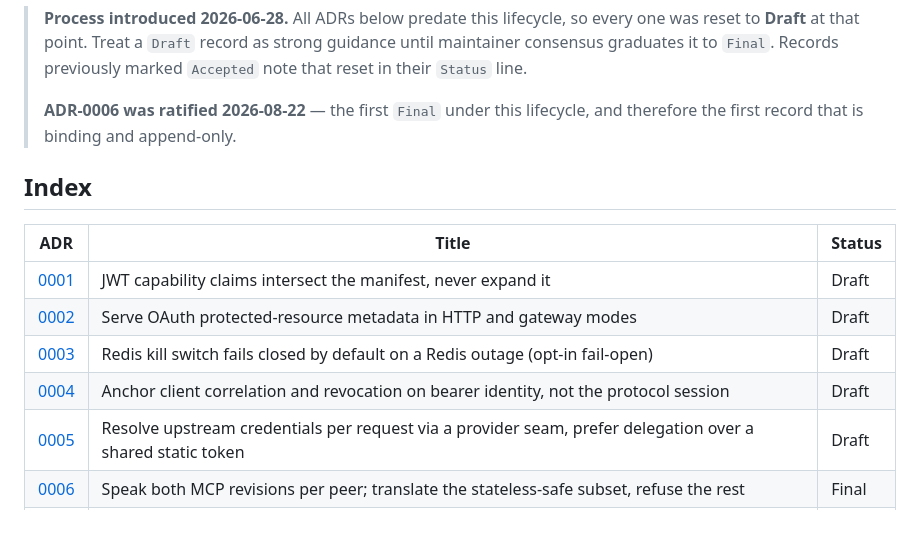
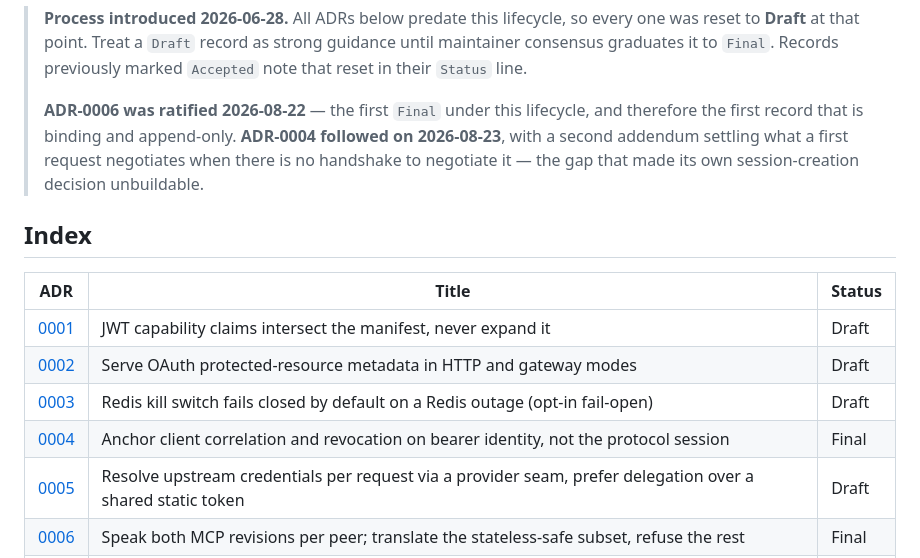
Before and after one commit to eunolabsx/eunox, a Markdown page: docs/adr/README.md, the part around the change. GitHub-like rendering; blank space fills up the shorter version.

```diff
--- a/docs/adr/README.md
+++ b/docs/adr/README.md
@@ -65,6 +65,9 @@ silent edits.
 >
 > **ADR-0006 was ratified 2026-08-22** — the first `Final` under this lifecycle,
 > and therefore the first record that is binding and append-only.
+> **ADR-0004 followed on 2026-08-23**, with a second addendum settling what a
+> first request negotiates when there is no handshake to negotiate it — the gap
+> that made its own session-creation decision unbuildable.
 
 ## Index
 
@@ -73,7 +76,7 @@ silent edits.
 | [0001](./0001-jwt-claims-intersect-manifest.md) | JWT capability claims intersect the manifest, never expand it | Draft |
 | [0002](./0002-oauth-protected-resource-metadata.md) | Serve OAuth protected-resource metadata in HTTP and gateway modes | Draft |
 | [0003](./0003-redis-killswitch-fail-open.md) | Redis kill switch fails closed by default on a Redis outage (opt-in fail-open) | Draft |
-| [0004](./0004-bearer-identity-session-anchor.md) | Anchor client correlation and revocation on bearer identity, not the protocol session | Draft |
+| [0004](./0004-bearer-identity-session-anchor.md) | Anchor client correlation and revocation on bearer identity, not the protocol session | Final |
 | [0005](./0005-upstream-credential-delegation.md) | Resolve upstream credentials per request via a provider seam, prefer delegation over a shared static token | Draft |
 | [0006](./0006-dual-revision-translation-boundary.md) | Speak both MCP revisions per peer; translate the stateless-safe subset, refuse the rest | Final |
 | [0007](./0007-mrtr-signed-continuation.md) | Meter multi round-trip requests once per logical call, via a signed continuation | Draft |
```
Also changed, not shown: docs/adr/0004-bearer-identity-session-anchor.md (+54 -1 lines), docs/mcp-2026-07-28-execution.md (+29 -16 lines).
